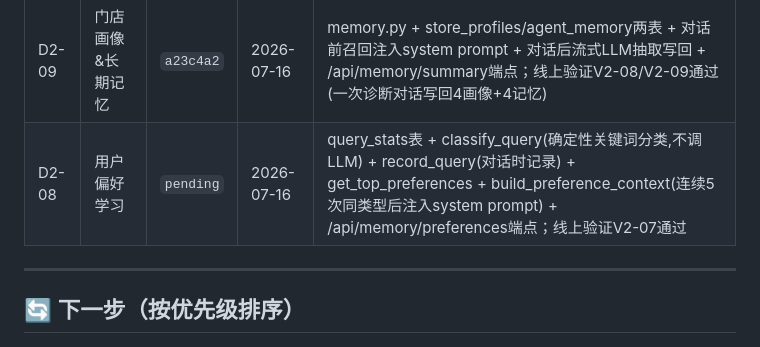
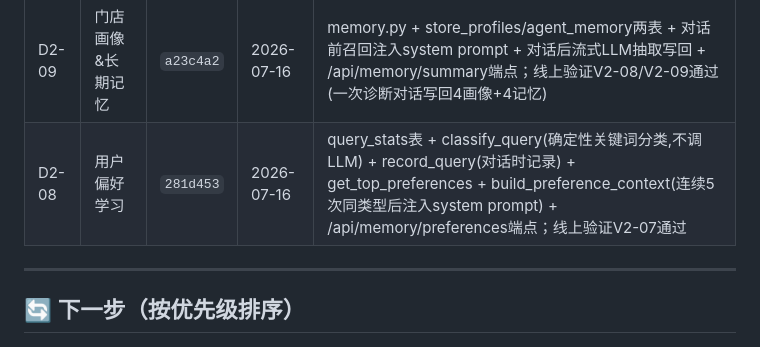
Before and after one commit to ecodrive911-LTJ/luxiaocang-store-agent, a Markdown page: TASKBOARD.md, the part around the change. Drawn GitHub-style.

Commit message:
TASKBOARD: D2-08补commit哈希281d453

```diff
--- a/TASKBOARD.md
+++ b/TASKBOARD.md
@@ -34,7 +34,7 @@
 | D2-06 | 选品规划+商品分层 | `bebaed2` | 2026-07-16 | 4大分析引擎+5个API+4个Agent工具 |
 | D2-07 | 数据看板可视化 | `686ea58` | 2026-07-16 | ECharts看板+单店/总部双视图+角色隔离+static挂载 |
 | D2-09 | 门店画像&长期记忆 | `a23c4a2` | 2026-07-16 | memory.py + store_profiles/agent_memory两表 + 对话前召回注入system prompt + 对话后流式LLM抽取写回 + /api/memory/summary端点；线上验证V2-08/V2-09通过(一次诊断对话写回4画像+4记忆) |
-| D2-08 | 用户偏好学习 | `pending` | 2026-07-16 | query_stats表 + classify_query(确定性关键词分类,不调LLM) + record_query(对话时记录) + get_top_preferences + build_preference_context(连续5次同类型后注入system prompt) + /api/memory/preferences端点；线上验证V2-07通过 |
+| D2-08 | 用户偏好学习 | `281d453` | 2026-07-16 | query_stats表 + classify_query(确定性关键词分类,不调LLM) + record_query(对话时记录) + get_top_preferences + build_preference_context(连续5次同类型后注入system prompt) + /api/memory/preferences端点；线上验证V2-07通过 |
 
 ---
 
```
